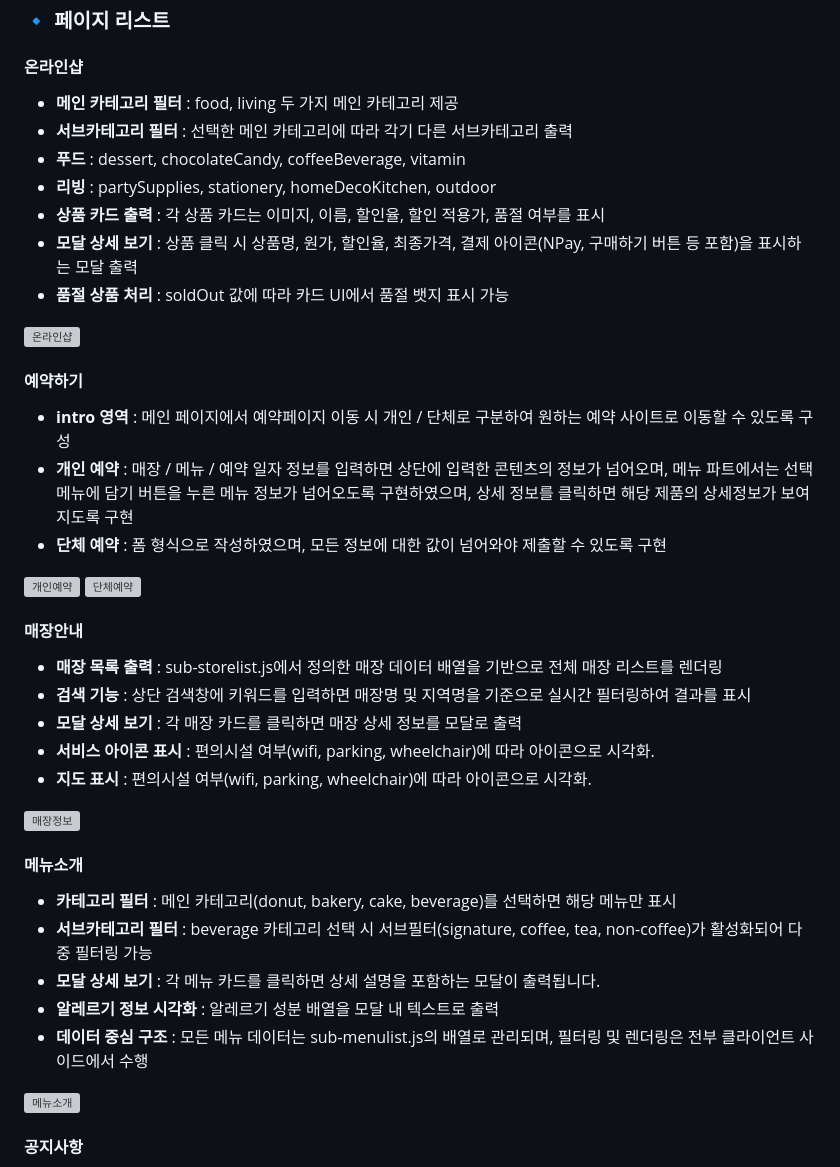
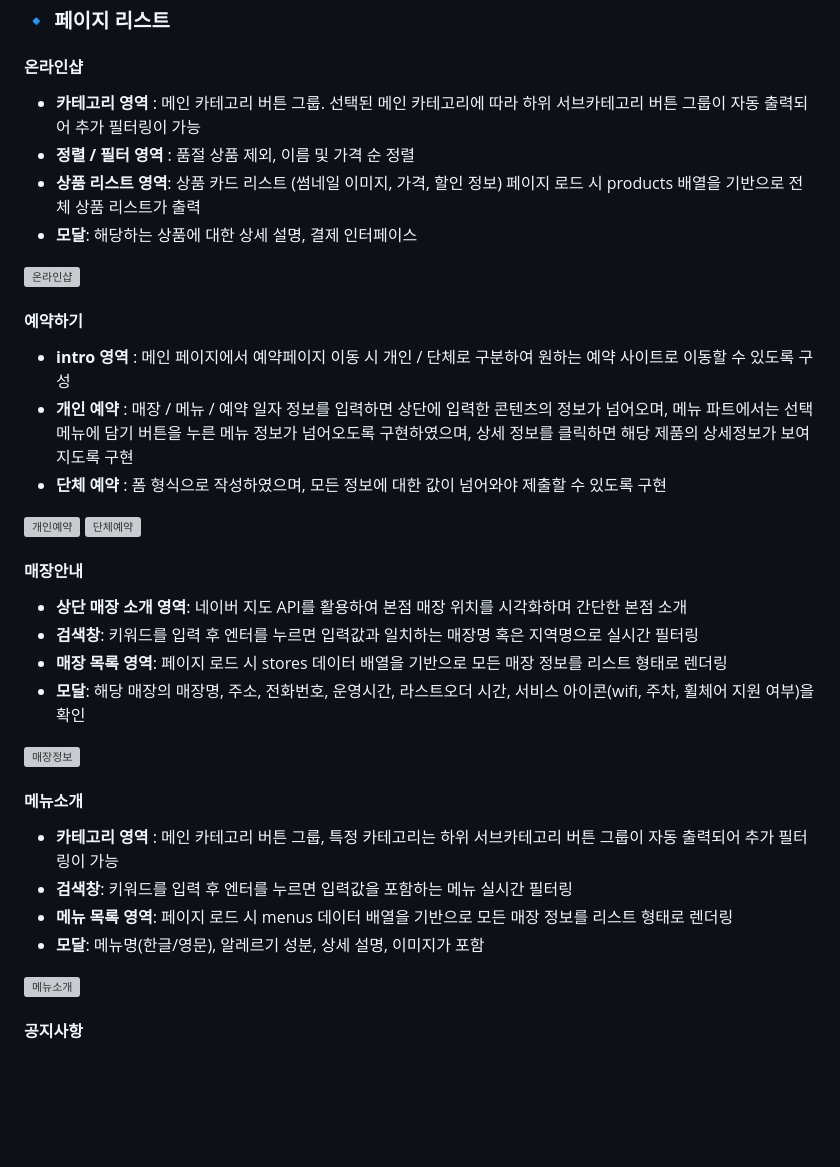
Before and after one commit to ham-49/Knotted, a Markdown page: README.md, the part around the change. Rendered like a GitHub page; blank space fills up the shorter version; grey boxes are pictures that could not be loaded.

```diff
--- a/README.md
+++ b/README.md
@@ -101,13 +101,11 @@
 
 ### 🔹 페이지 리스트
 #### 온라인샵
-- **메인 카테고리 필터** : food, living 두 가지 메인 카테고리 제공
-- **서브카테고리 필터** : 선택한 메인 카테고리에 따라 각기 다른 서브카테고리 출력
-- **푸드** : dessert, chocolateCandy, coffeeBeverage, vitamin
-- **리빙** : partySupplies, stationery, homeDecoKitchen, outdoor
-- **상품 카드 출력** : 각 상품 카드는 이미지, 이름, 할인율, 할인 적용가, 품절 여부를 표시
-- **모달 상세 보기** : 상품 클릭 시 상품명, 원가, 할인율, 최종가격, 결제 아이콘(NPay, 구매하기 버튼 등 포함)을 표시하는 모달 출력
-- **품절 상품 처리** : soldOut 값에 따라 카드 UI에서 품절 뱃지 표시 가능
+- **카테고리 영역** : 메인 카테고리 버튼 그룹. 선택된 메인 카테고리에 따라 하위 서브카테고리 버튼 그룹이 자동 출력되어 추가 필터링이 가능
+- **정렬 / 필터 영역** : 품절 상품 제외, 이름 및 가격 순 정렬
+- **상품 리스트 영역**: 상품 카드 리스트 (썸네일 이미지, 가격, 할인 정보) 페이지 로드 시 products 배열을 기반으로 전체 상품 리스트가 출력
+- **모달**: 해당하는 상품에 대한 상세 설명, 결제 인터페이스
+
  <img src="https://github.com/ham-49/Knotted/blob/main/Readme/노티드-온라인샵(서브).gif?raw=true" alt="온라인샵" width="700">
 
 
@@ -115,24 +113,23 @@
 - **intro 영역** : 메인 페이지에서 예약페이지 이동 시 개인 / 단체로 구분하여 원하는 예약 사이트로 이동할 수 있도록 구성
 - **개인 예약** : 매장 / 메뉴 / 예약 일자 정보를 입력하면 상단에 입력한 콘텐츠의 정보가 넘어오며, 메뉴 파트에서는 선택 메뉴에 담기 버튼을 누른 메뉴 정보가 넘어오도록 구현하였으며, 상세 정보를 클릭하면 해당 제품의 상세정보가 보여지도록 구현
 - **단체 예약** : 폼 형식으로 작성하였으며, 모든 정보에 대한 값이 넘어와야 제출할 수 있도록 구현
+
  <img src="https://github.com/ham-49/Knotted/blob/main/Readme/노티드-예약.gif?raw=true" alt="개인예약" width="700">
  <img src="https://github.com/ham-49/Knotted/blob/main/Readme/노티드-대량주문.gif?raw=true" alt="단체예약" width="700">
 
 #### 매장안내
-- **매장 목록 출력** : sub-storelist.js에서 정의한 매장 데이터 배열을 기반으로 전체 매장 리스트를 렌더링
-- **검색 기능** : 상단 검색창에 키워드를 입력하면 매장명 및 지역명을 기준으로 실시간 필터링하여 결과를 표시
-- **모달 상세 보기** : 각 매장 카드를 클릭하면 매장 상세 정보를 모달로 출력
-- **서비스 아이콘 표시** : 편의시설 여부(wifi, parking, wheelchair)에 따라 아이콘으로 시각화.
-- **지도 표시** : 편의시설 여부(wifi, parking, wheelchair)에 따라 아이콘으로 시각화.
+- **상단 매장 소개 영역**: 네이버 지도 API를 활용하여 본점 매장 위치를 시각화하며 간단한 본점 소개
+- **검색창**: 키워드를 입력 후 엔터를 누르면 입력값과 일치하는 매장명 혹은 지역명으로 실시간 필터링
+- **매장 목록 영역**: 페이지 로드 시 stores 데이터 배열을 기반으로 모든 매장 정보를 리스트 형태로 렌더링
+- **모달**: 해당 매장의 매장명, 주소, 전화번호, 운영시간, 라스트오더 시간, 서비스 아이콘(wifi, 주차, 휠체어 지원 여부)을 확인
 
  <img src="https://github.com/ham-49/Knotted/blob/main/Readme/노티드-매장(서브).gif?raw=true" alt="매장정보" width="700">
 
 #### 메뉴소개
-- **카테고리 필터** : 메인 카테고리(donut, bakery, cake, beverage)를 선택하면 해당 메뉴만 표시
-- **서브카테고리 필터** : beverage 카테고리 선택 시 서브필터(signature, coffee, tea, non-coffee)가 활성화되어 다중 필터링 가능
-- **모달 상세 보기** : 각 메뉴 카드를 클릭하면 상세 설명을 포함하는 모달이 출력됩니다.
-- **알레르기 정보 시각화** : 알레르기 성분 배열을 모달 내 텍스트로 출력
-- **데이터 중심 구조** : 모든 메뉴 데이터는 sub-menulist.js의 배열로 관리되며, 필터링 및 렌더링은 전부 클라이언트 사이드에서 수행
+- **카테고리 영역** : 메인 카테고리 버튼 그룹, 특정 카테고리는 하위 서브카테고리 버튼 그룹이 자동 출력되어 추가 필터링이 가능
+- **검색창**: 키워드를 입력 후 엔터를 누르면 입력값을 포함하는 메뉴 실시간 필터링
+- **메뉴 목록 영역**: 페이지 로드 시 menus 데이터 배열을 기반으로 모든 매장 정보를 리스트 형태로 렌더링
+- **모달**: 메뉴명(한글/영문), 알레르기 성분, 상세 설명, 이미지가 포함
 
  <img src="https://github.com/ham-49/Knotted/blob/main/Readme/노티드-메뉴소개(서브).gif?raw=true" alt="메뉴소개" width="700">
 
```
